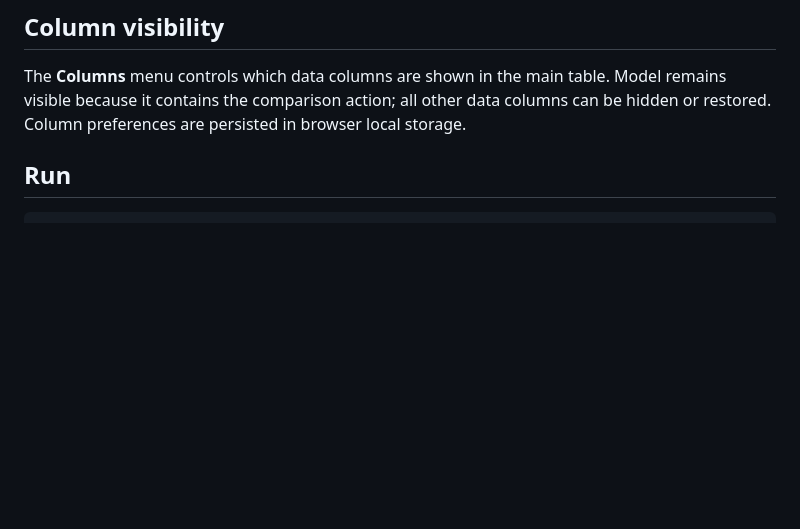
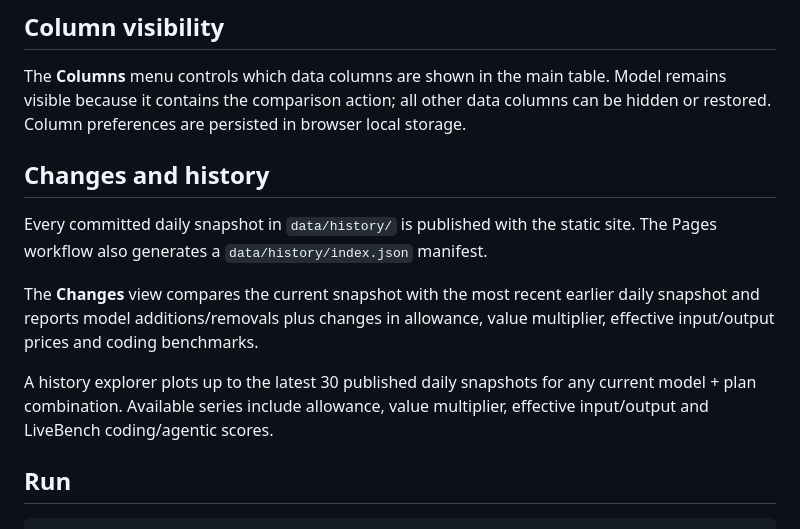
Before and after one commit to jprietodev/coding-plans, a Markdown page: README.md, the part around one of its changes. GitHub-like rendering; blank space fills up the shorter version.

```diff
--- a/README.md
+++ b/README.md
@@ -67,6 +89,14 @@ Comparison selections are stored locally in the browser so they survive page rel
 ## Column visibility
 
 The **Columns** menu controls which data columns are shown in the main table. Model remains visible because it contains the comparison action; all other data columns can be hidden or restored. Column preferences are persisted in browser local storage.
+
+## Changes and history
+
+Every committed daily snapshot in `data/history/` is published with the static site. The Pages workflow also generates a `data/history/index.json` manifest.
+
+The **Changes** view compares the current snapshot with the most recent earlier daily snapshot and reports model additions/removals plus changes in allowance, value multiplier, effective input/output prices and coding benchmarks.
+
+A history explorer plots up to the latest 30 published daily snapshots for any current model + plan combination. Available series include allowance, value multiplier, effective input/output and LiveBench coding/agentic scores.
 
 ## Run
 
```
Also changed, not shown: other parts of README.md (+28 -5 lines).
